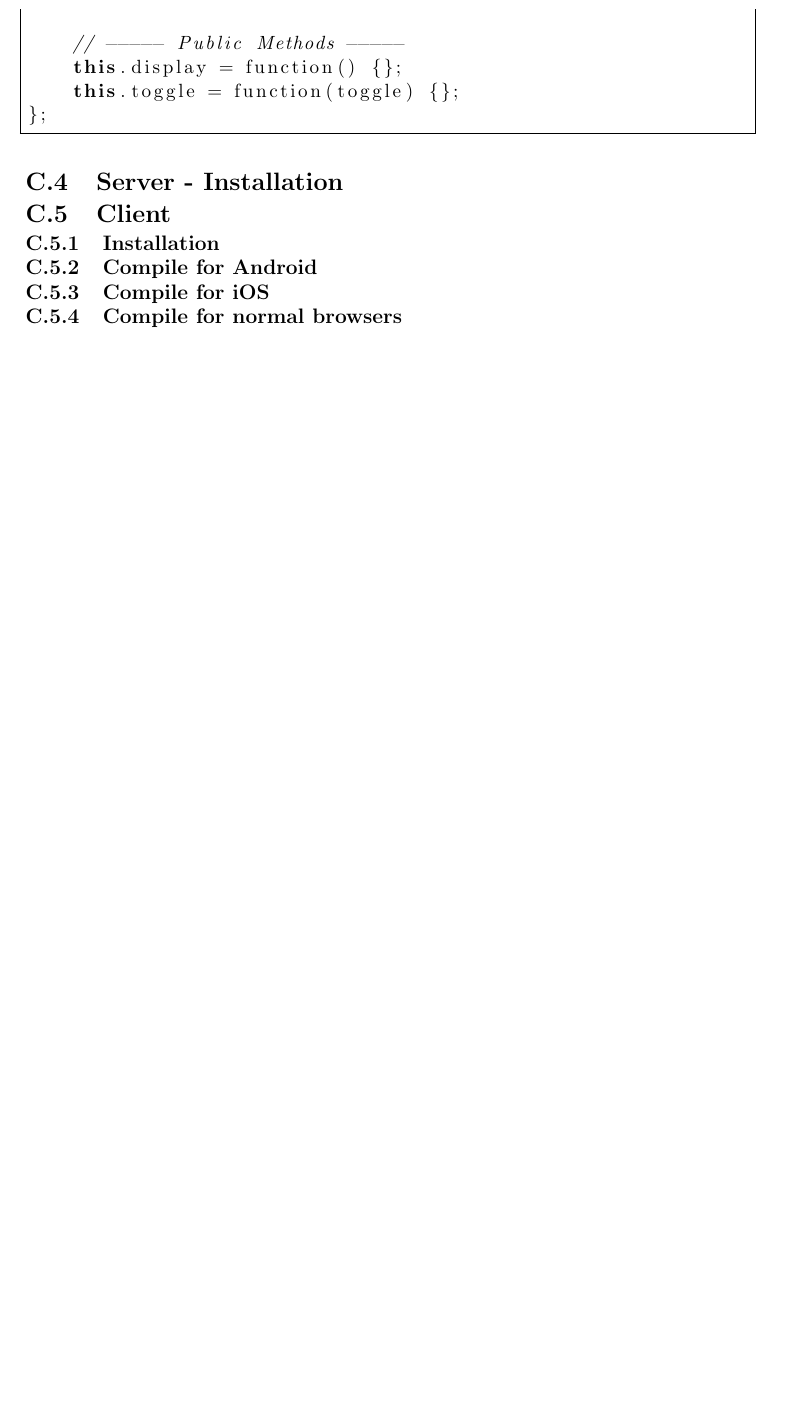
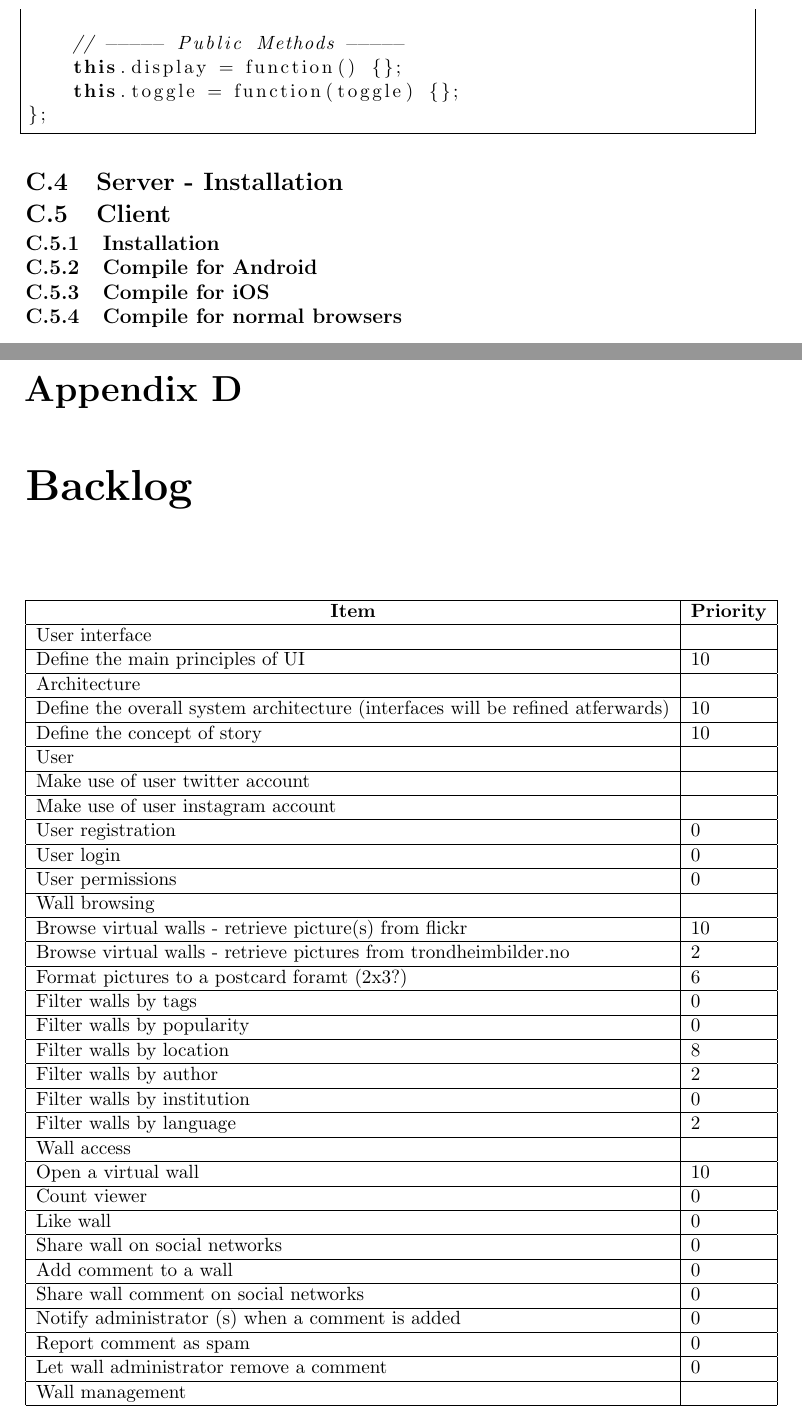
Before and after one commit to Tornaldo/StedRFront, a LaTeX thesis (Report/Report.tex): part of page 103 of 103 before the commit and two parts of pages 103 and 105 of 106 after it, the two joined at a grey line, cut so that both start at the same text, the shorter picture padded with empty space. Compiled offline with pdfLaTeX.

Commit message:
Adds backlog as appendix

```diff
--- a/Report/Report.tex
+++ b/Report/Report.tex
@@ -10,6 +10,7 @@
 \usepackage{index}
 \usepackage{rotating}
 \usepackage{tocbibind}
+\usepackage{longtable}
 \setlength\parindent{0pt}
 \usepackage{setspace}
 \setcounter{tocdepth}{2}
@@ -2248,3 +2249,75 @@ var SomeUIClass = function() {
 \subsection{Compile for iOS}
 \subsection{Compile for normal browsers}
 
+\chapter{Backlog}
+\begin{center}
+	\begin{longtable}{| l | l |}
+		\hline
+		\multicolumn{1}{| c |}{\textbf{Item}} & \multicolumn{1}{| c |}{\textbf{Priority}}\\
+		\hline
+		\endfirsthead
+		User interface & \\
+		\hline
+		Define the main principles of UI & 10\\
+		\hline
+		Architecture & \\
+		\hline
+		Define the overall system architecture (interfaces will be refined atferwards) & 10\\
+		\hline
+		Define the concept of story & 10\\
+		\hline
+		User & \\
+		\hline
+		Make use of user twitter account & \\
+		\hline
+		Make use of user instagram account & \\
+		\hline
+		User registration & 0\\
+		\hline
+		User login & 0\\
+		\hline
+		User permissions & 0\\
+		\hline
+		Wall browsing & \\
+		\hline
+		Browse virtual walls - retrieve picture(s) from flickr & 10\\
+		\hline
+		Browse virtual walls - retrieve pictures from trondheimbilder.no & 2\\
+		\hline
+		Format pictures to a postcard foramt (2x3?) & 6\\
+		\hline
+		Filter walls by tags & 0\\
+		\hline
+		Filter walls by popularity & 0\\
+		\hline
+		Filter walls by location & 8\\
+		\hline
+		Filter walls by author & 2\\
+		\hline
+		Filter walls by institution & 0\\
+		\hline
+		Filter walls by language & 2\\
+		\hline
+		Wall access & \\
+		\hline
+		Open a virtual wall & 10\\
+		\hline
+		Count viewer & 0\\
+		\hline
+		Like wall & 0\\
+		\hline
+		Share wall on social networks & 0\\
+		\hline
+		Add comment to a wall & 0\\
+		\hline
+		Share wall comment on social networks & 0\\
+		\hline
+		Notify administrator (s) when a comment is added & 0\\
+		\hline
+		Report comment as spam & 0\\
+		\hline
+		Let wall administrator remove a comment & 0\\
+		\hline
+		Wall management & \\
+		\hline
+		Create virtual wall & 8\\
@@ -2251,2 +2402,4 @@ var SomeUIClass = function() {
+	\end{longtable}
+\end{center}
 
 \end{document}
```
Also changed, not shown: Report/Report.tex (78 more changed lines).
